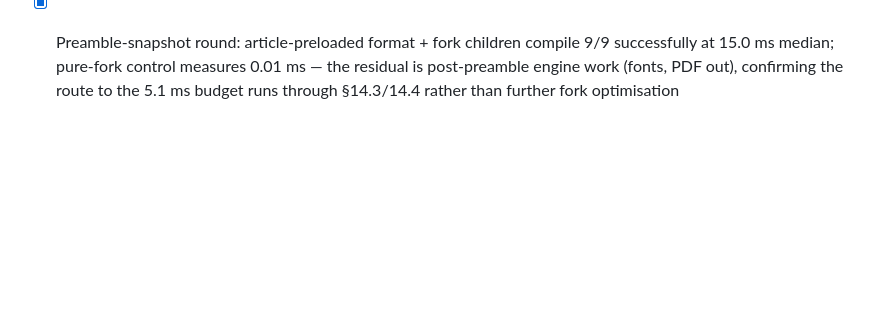
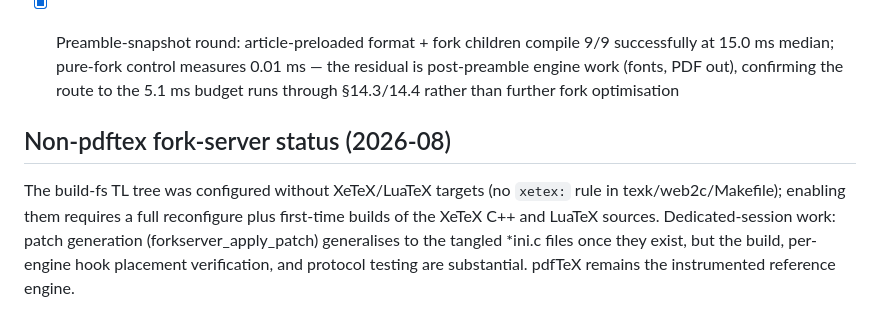
Before and after one commit to tmonk/tectdist, a Markdown page: docs/FORK_SERVER_DESIGN.md, the part around the change. Rendered like a GitHub page; blank space fills up the shorter version.

Commit message:
docs(x1): non-pdftex fork-server status — build tree lacks XeTeX/LuaTeX targets

```diff
--- a/docs/FORK_SERVER_DESIGN.md
+++ b/docs/FORK_SERVER_DESIGN.md
@@ -224,3 +224,14 @@ work; scripts/basictex_project_format.py provides the CLI scaffolding.
       0.01 ms — the residual is post-preamble engine work (fonts, PDF out),
       confirming the route to the 5.1 ms budget runs through §14.3/14.4
       rather than further fork optimisation
+
+
+## Non-pdftex fork-server status (2026-08)
+
+The build-fs TL tree was configured without XeTeX/LuaTeX targets (no
+`xetex:` rule in texk/web2c/Makefile); enabling them requires a full
+reconfigure plus first-time builds of the XeTeX C++ and LuaTeX sources.
+Dedicated-session work: patch generation (forkserver_apply_patch)
+generalises to the tangled *ini.c files once they exist, but the build,
+per-engine hook placement verification, and protocol testing are
+substantial. pdfTeX remains the instrumented reference engine.
```
